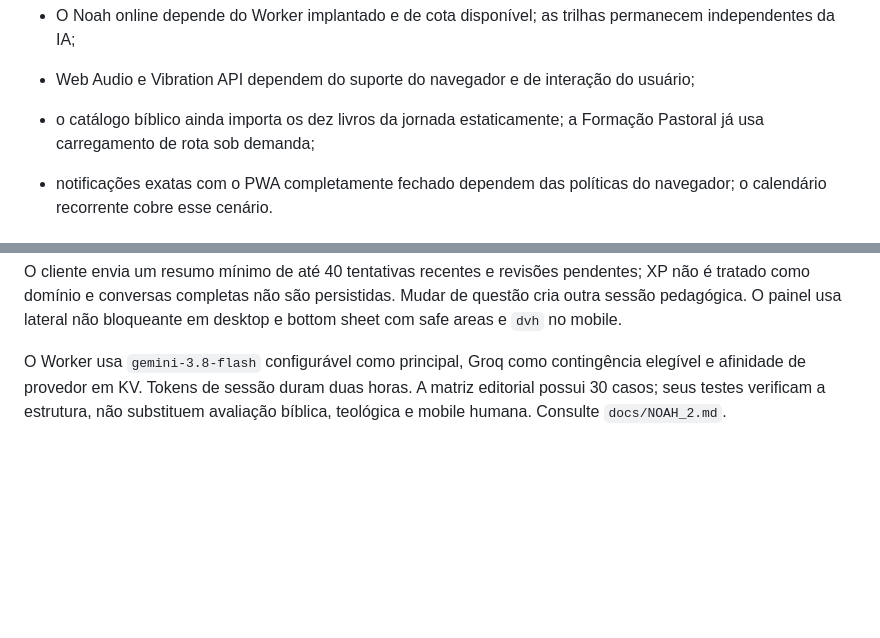
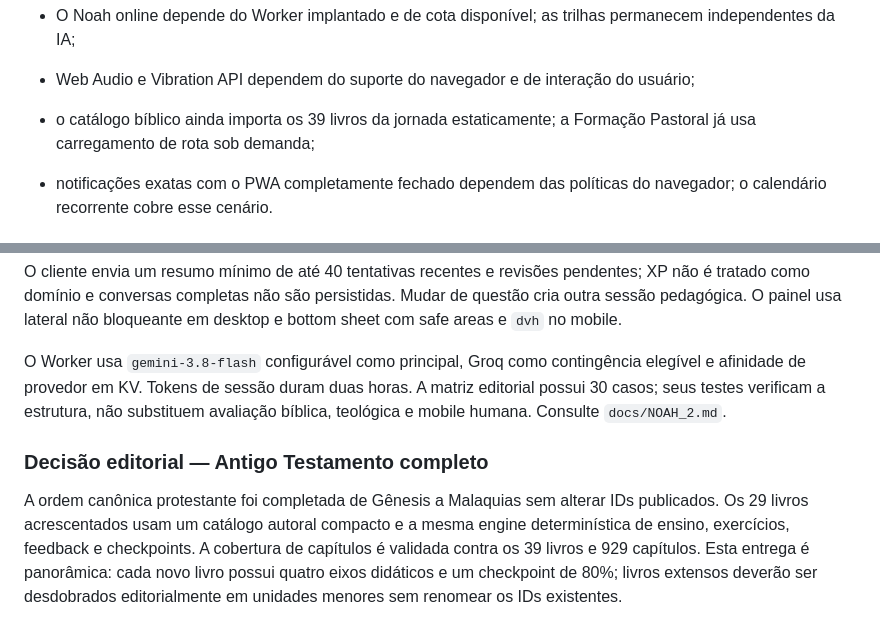
Before and after one commit to viniciusliniker1-spec/Bibliolingo, a Markdown page: PROJECT.md, 2 parts joined by grey strips. GitHub-like rendering; blank space fills up the shorter version.

```diff
--- a/PROJECT.md
+++ b/PROJECT.md
@@ -123,7 +125,7 @@ O dicionário local contém uma edição inicial curada de 22 verbetes. Busca no
 - ícones PWA em PNG ainda dependem do futuro pacote de marca;
 - O Noah online depende do Worker implantado e de cota disponível; as trilhas permanecem independentes da IA;
 - Web Audio e Vibration API dependem do suporte do navegador e de interação do usuário;
-- o catálogo bíblico ainda importa os dez livros da jornada estaticamente; a Formação Pastoral já usa carregamento de rota sob demanda;
+- o catálogo bíblico ainda importa os 39 livros da jornada estaticamente; a Formação Pastoral já usa carregamento de rota sob demanda;
 - notificações exatas com o PWA completamente fechado dependem das políticas do navegador; o calendário recorrente cobre esse cenário.
 
 ## Próximas decisões
@@ -183,3 +185,8 @@ A correção oficial permanece no reducer. Antes da resposta, o tutor recebe enu
 O cliente envia um resumo mínimo de até 40 tentativas recentes e revisões pendentes; XP não é tratado como domínio e conversas completas não são persistidas. Mudar de questão cria outra sessão pedagógica. O painel usa lateral não bloqueante em desktop e bottom sheet com safe areas e `dvh` no mobile.
 
 O Worker usa `gemini-3.8-flash` configurável como principal, Groq como contingência elegível e afinidade de provedor em KV. Tokens de sessão duram duas horas. A matriz editorial possui 30 casos; seus testes verificam a estrutura, não substituem avaliação bíblica, teológica e mobile humana. Consulte `docs/NOAH_2.md`.
+
+
+### Decisão editorial — Antigo Testamento completo
+
+A ordem canônica protestante foi completada de Gênesis a Malaquias sem alterar IDs publicados. Os 29 livros acrescentados usam um catálogo autoral compacto e a mesma engine determinística de ensino, exercícios, feedback e checkpoints. A cobertura de capítulos é validada contra os 39 livros e 929 capítulos. Esta entrega é panorâmica: cada novo livro possui quatro eixos didáticos e um checkpoint de 80%; livros extensos deverão ser desdobrados editorialmente em unidades menores sem renomear os IDs existentes.
```
Also changed, not shown: other parts of PROJECT.md (+4 -2 lines).
